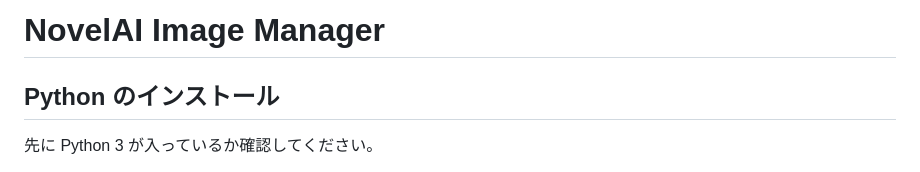
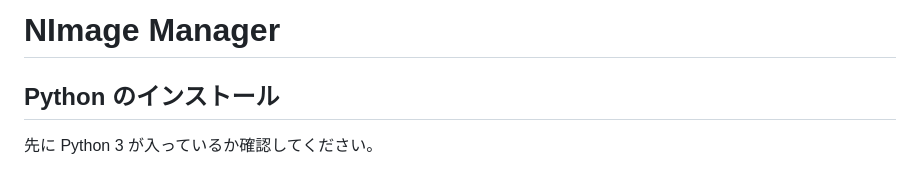
Before and after one commit to retroaegx/NImageManager, a Markdown page: README.md, the part around the change. GitHub-like rendering.

```diff
--- a/README.md
+++ b/README.md
@@ -1,4 +1,4 @@
-# NovelAI Image Manager
+# NImage Manager
 
 ## Python のインストール
 
```
